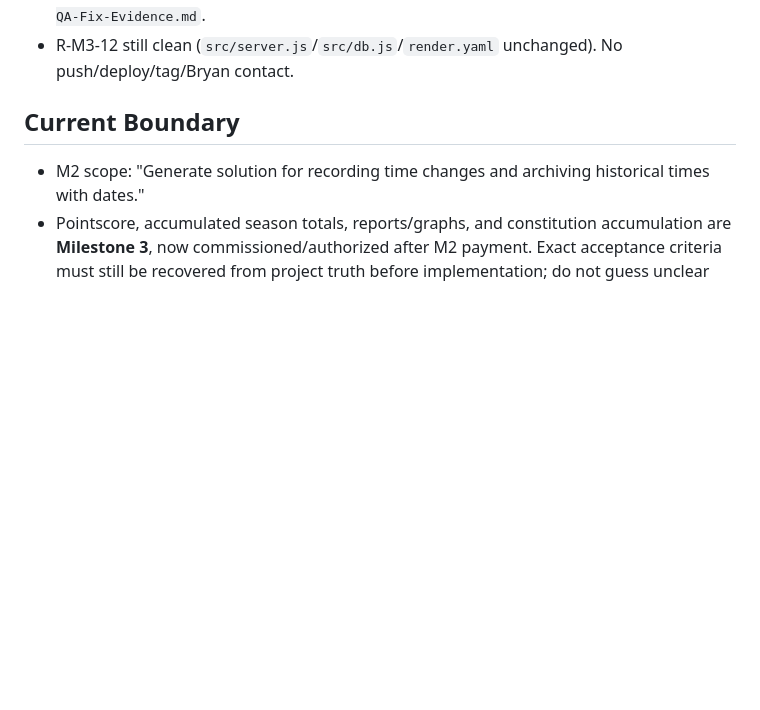
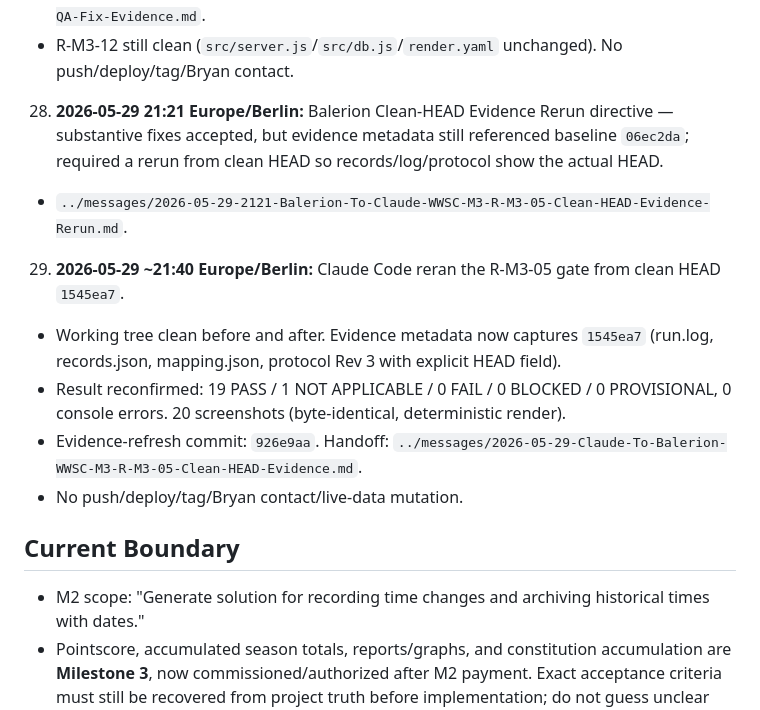
Before and after one commit to United-DigiArt-Vision/wwsc-demo, a Markdown page: version/CURRENT_STATE.md, the part around the change. Drawn GitHub-style; blank space fills up the shorter version.

Commit message:
docs: CURRENT_STATE anchors 28-29 for R-M3-05 clean-HEAD rerun

```diff
--- a/version/CURRENT_STATE.md
+++ b/version/CURRENT_STATE.md
@@ -153,6 +153,13 @@
    - Re-run: 19 PASS / 1 NOT APPLICABLE / 0 FAIL / 0 BLOCKED / 0 PROVISIONAL, 0 console errors.
    - Protocol Rev 2 + evidence: `../messages/2026-05-29-Claude-To-Balerion-WWSC-M3-R-M3-05-QA-Fix-Evidence.md`.
    - R-M3-12 still clean (`src/server.js`/`src/db.js`/`render.yaml` unchanged). No push/deploy/tag/Bryan contact.
+28. **2026-05-29 21:21 Europe/Berlin:** Balerion Clean-HEAD Evidence Rerun directive — substantive fixes accepted, but evidence metadata still referenced baseline `06ec2da`; required a rerun from clean HEAD so records/log/protocol show the actual HEAD.
+   - `../messages/2026-05-29-2121-Balerion-To-Claude-WWSC-M3-R-M3-05-Clean-HEAD-Evidence-Rerun.md`.
+29. **2026-05-29 ~21:40 Europe/Berlin:** Claude Code reran the R-M3-05 gate from clean HEAD `1545ea7`.
+   - Working tree clean before and after. Evidence metadata now captures `1545ea7` (run.log, records.json, mapping.json, protocol Rev 3 with explicit HEAD field).
+   - Result reconfirmed: 19 PASS / 1 NOT APPLICABLE / 0 FAIL / 0 BLOCKED / 0 PROVISIONAL, 0 console errors. 20 screenshots (byte-identical, deterministic render).
+   - Evidence-refresh commit: `926e9aa`. Handoff: `../messages/2026-05-29-Claude-To-Balerion-WWSC-M3-R-M3-05-Clean-HEAD-Evidence.md`.
+   - No push/deploy/tag/Bryan contact/live-data mutation.
 
 ## Current Boundary
 
```
